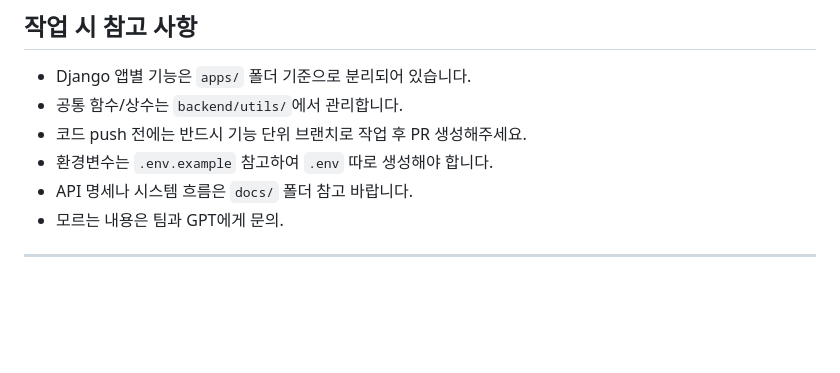
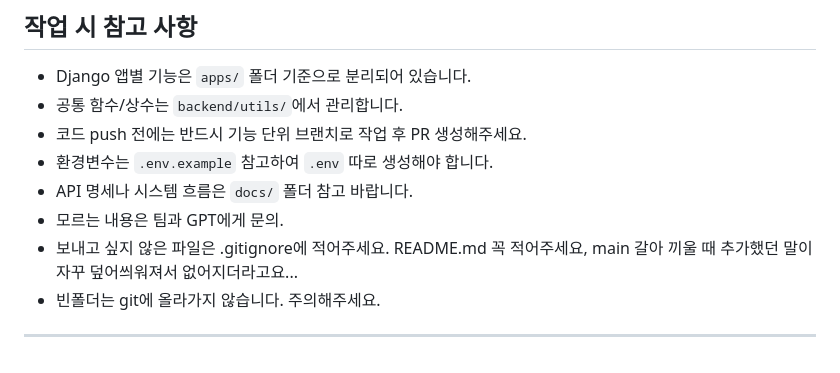
Before and after one commit to dlaghwls/project_8_3, a Markdown page: README.md, the part around the change. Rendered like a GitHub page; blank space fills up the shorter version.

Commit message:
README.md
읽어주세요!!!

```diff
--- a/README.md
+++ b/README.md
@@ -86,5 +86,7 @@
 - 환경변수는 `.env.example` 참고하여 `.env` 따로 생성해야 합니다.
 - API 명세나 시스템 흐름은 `docs/` 폴더 참고 바랍니다.
 - 모르는 내용은 팀과 GPT에게 문의.
+- 보내고 싶지 않은 파일은 .gitignore에 적어주세요. README.md 꼭 적어주세요, main 갈아 끼울 때 추가했던 말이 자꾸 덮어씌워져서 없어지더라고요...
+- 빈폴더는 git에 올라가지 않습니다. 주의해주세요.
 
 ---
```
